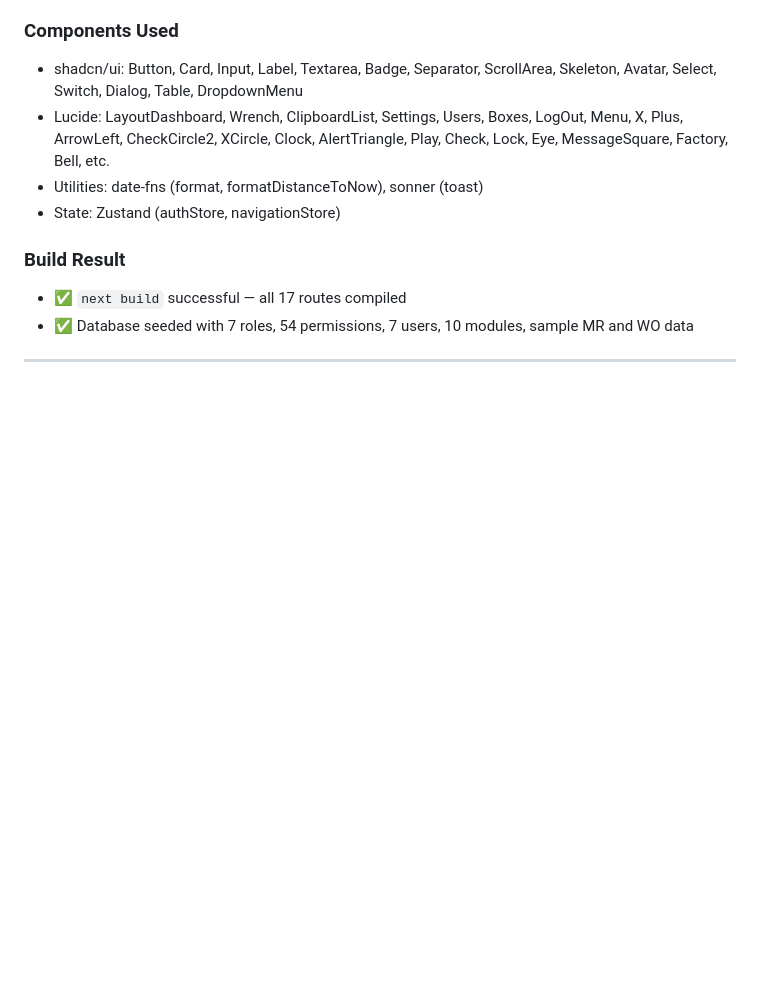
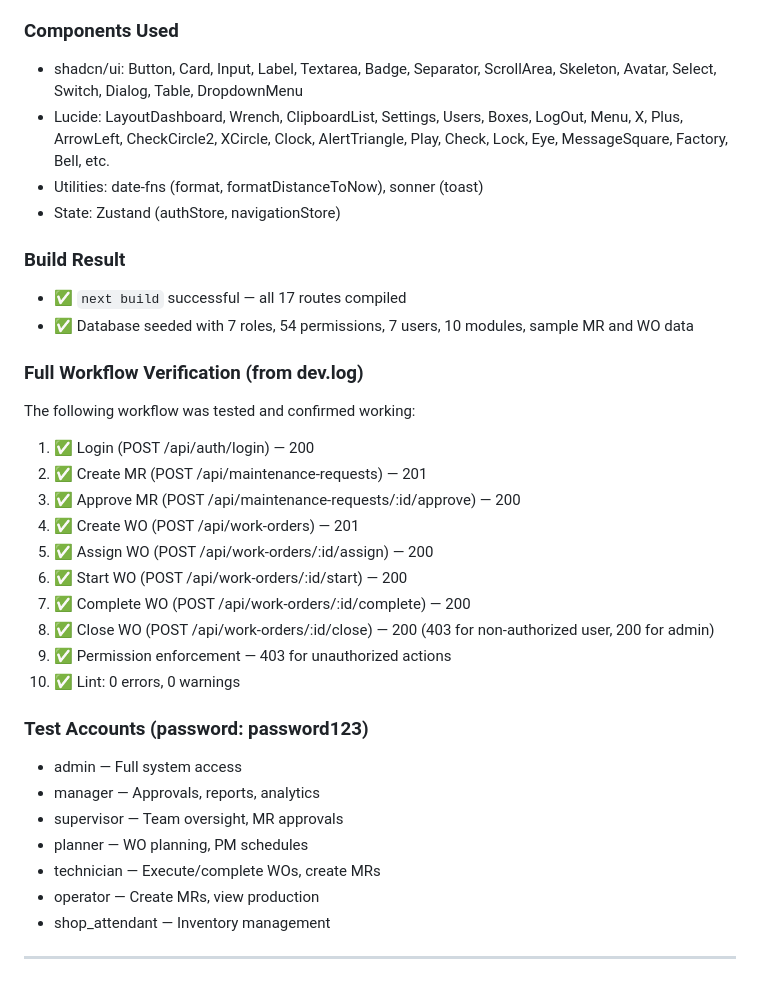
Before and after one commit to christianagbotah/eam-system, a Markdown page: worklog.md, the part around the change. Drawn GitHub-style; blank space fills up the shorter version.

Commit message:
docs: update worklog with workflow verification results

```diff
--- a/worklog.md
+++ b/worklog.md
@@ -114,4 +114,26 @@
 - ✅ `next build` successful — all 17 routes compiled
 - ✅ Database seeded with 7 roles, 54 permissions, 7 users, 10 modules, sample MR and WO data
 
+### Full Workflow Verification (from dev.log)
+The following workflow was tested and confirmed working:
+1. ✅ Login (POST /api/auth/login) — 200
+2. ✅ Create MR (POST /api/maintenance-requests) — 201
+3. ✅ Approve MR (POST /api/maintenance-requests/:id/approve) — 200
+4. ✅ Create WO (POST /api/work-orders) — 201
+5. ✅ Assign WO (POST /api/work-orders/:id/assign) — 200
+6. ✅ Start WO (POST /api/work-orders/:id/start) — 200
+7. ✅ Complete WO (POST /api/work-orders/:id/complete) — 200
+8. ✅ Close WO (POST /api/work-orders/:id/close) — 200 (403 for non-authorized user, 200 for admin)
+9. ✅ Permission enforcement — 403 for unauthorized actions
+10. ✅ Lint: 0 errors, 0 warnings
+
+### Test Accounts (password: password123)
+- admin — Full system access
+- manager — Approvals, reports, analytics
+- supervisor — Team oversight, MR approvals
+- planner — WO planning, PM schedules
+- technician — Execute/complete WOs, create MRs
+- operator — Create MRs, view production
+- shop_attendant — Inventory management
+
 ---
```
